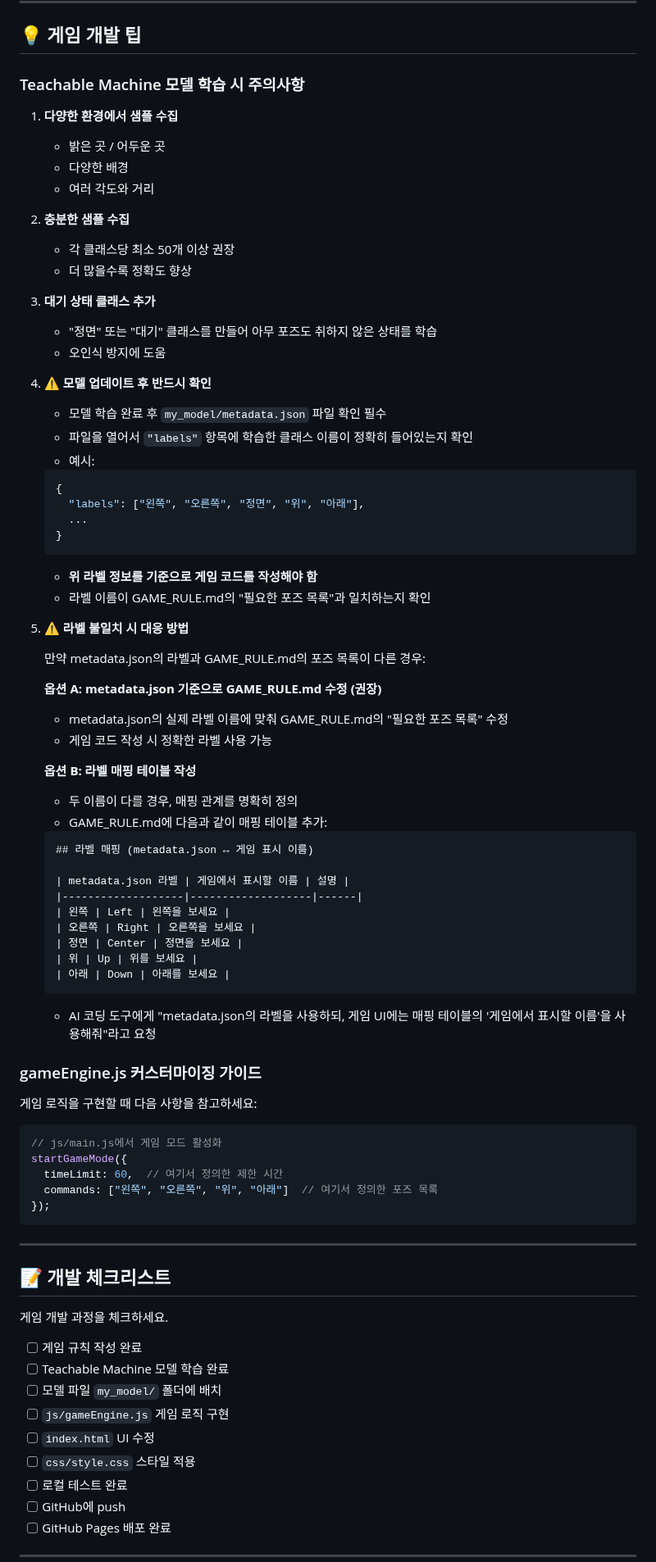
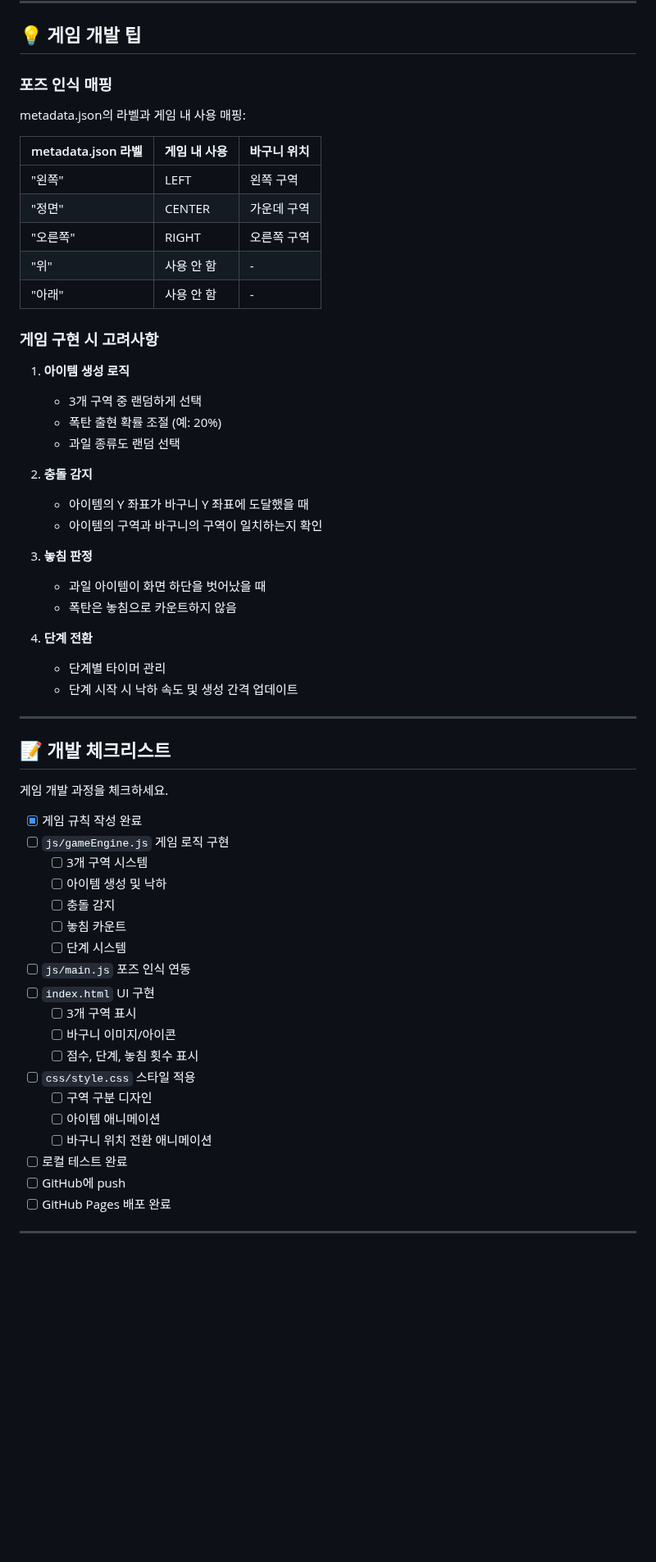
Before and after one commit to clapcampus/tm-pose-catchzone, a Markdown page: GAME_RULE.md, the part around one of its changes. Shown at 82% size. Rendered like a GitHub page; blank space fills up the shorter version.

````diff
--- a/GAME_RULE.md
+++ b/GAME_RULE.md
@@ -127,72 +157,36 @@
 
 ## 💡 게임 개발 팁
 
-### Teachable Machine 모델 학습 시 주의사항
+### 포즈 인식 매핑
 
-1. **다양한 환경에서 샘플 수집**
-   - 밝은 곳 / 어두운 곳
-   - 다양한 배경
-   - 여러 각도와 거리
+metadata.json의 라벨과 게임 내 사용 매핑:
 
-2. **충분한 샘플 수집**
-   - 각 클래스당 최소 50개 이상 권장
-   - 더 많을수록 정확도 향상
+| metadata.json 라벨 | 게임 내 사용 | 바구니 위치 |
+|-------------------|------------|-----------|
+| "왼쪽" | LEFT | 왼쪽 구역 |
+| "정면" | CENTER | 가운데 구역 |
+| "오른쪽" | RIGHT | 오른쪽 구역 |
+| "위" | 사용 안 함 | - |
+| "아래" | 사용 안 함 | - |
 
-3. **대기 상태 클래스 추가**
-   - "정면" 또는 "대기" 클래스를 만들어 아무 포즈도 취하지 않은 상태를 학습
-   - 오인식 방지에 도움
+### 게임 구현 시 고려사항
 
-4. **⚠️ 모델 업데이트 후 반드시 확인**
-   - 모델 학습 완료 후 `my_model/metadata.json` 파일 확인 필수
-   - 파일을 열어서 `"labels"` 항목에 학습한 클래스 이름이 정확히 들어있는지 확인
-   - 예시:
-   ```json
-   {
-     "labels": ["왼쪽", "오른쪽", "정면", "위", "아래"],
-     ...
-   }
-   ```
-   - **위 라벨 정보를 기준으로 게임 코드를 작성해야 함**
-   - 라벨 이름이 GAME_RULE.md의 "필요한 포즈 목록"과 일치하는지 확인
+1. **아이템 생성 로직**
+   - 3개 구역 중 랜덤하게 선택
+   - 폭탄 출현 확률 조절 (예: 20%)
+   - 과일 종류도 랜덤 선택
 
-5. **⚠️ 라벨 불일치 시 대응 방법**
+2. **충돌 감지**
+   - 아이템의 Y 좌표가 바구니 Y 좌표에 도달했을 때
+   - 아이템의 구역과 바구니의 구역이 일치하는지 확인
 
-   만약 metadata.json의 라벨과 GAME_RULE.md의 포즈 목록이 다른 경우:
+3. **놓침 판정**
+   - 과일 아이템이 화면 하단을 벗어났을 때
+   - 폭탄은 놓침으로 카운트하지 않음
 
-   **옵션 A: metadata.json 기준으로 GAME_RULE.md 수정 (권장)**
-   - metadata.json의 실제 라벨 이름에 맞춰 GAME_RULE.md의 "필요한 포즈 목록" 수정
-   - 게임 코드 작성 시 정확한 라벨 사용 가능
-
-   **옵션 B: 라벨 매핑 테이블 작성**
-   - 두 이름이 다를 경우, 매핑 관계를 명확히 정의
-   - GAME_RULE.md에 다음과 같이 매핑 테이블 추가:
-
-   ```markdown
-   ## 라벨 매핑 (metadata.json ↔ 게임 표시 이름)
-
-   | metadata.json 라벨 | 게임에서 표시할 이름 | 설명 |
-   |-------------------|-------------------|------|
-   | 왼쪽 | Left | 왼쪽을 보세요 |
-   | 오른쪽 | Right | 오른쪽을 보세요 |
-   | 정면 | Center | 정면을 보세요 |
-   | 위 | Up | 위를 보세요 |
-   | 아래 | Down | 아래를 보세요 |
-   ```
-
-   - AI 코딩 도구에게 "metadata.json의 라벨을 사용하되,
-     게임 UI에는 매핑 테이블의 '게임에서 표시할 이름'을 사용해줘"라고 요청
-
-### gameEngine.js 커스터마이징 가이드
-
-게임 로직을 구현할 때 다음 사항을 참고하세요:
-
-```javascript
-// js/main.js에서 게임 모드 활성화
-startGameMode({
-  timeLimit: 60,  // 여기서 정의한 제한 시간
-  commands: ["왼쪽", "오른쪽", "위", "아래"]  // 여기서 정의한 포즈 목록
-});
-```
+4. **단계 전환**
+   - 단계별 타이머 관리
+   - 단계 시작 시 낙하 속도 및 생성 간격 업데이트
 
 ---
 
@@ -200,12 +194,22 @@ startGameMode({
 
 게임 개발 과정을 체크하세요.
 
-- [ ] 게임 규칙 작성 완료
-- [ ] Teachable Machine 모델 학습 완료
-- [ ] 모델 파일 `my_model/` 폴더에 배치
+- [x] 게임 규칙 작성 완료
 - [ ] `js/gameEngine.js` 게임 로직 구현
-- [ ] `index.html` UI 수정
+  - [ ] 3개 구역 시스템
+  - [ ] 아이템 생성 및 낙하
+  - [ ] 충돌 감지
+  - [ ] 놓침 카운트
+  - [ ] 단계 시스템
+- [ ] `js/main.js` 포즈 인식 연동
+- [ ] `index.html` UI 구현
+  - [ ] 3개 구역 표시
+  - [ ] 바구니 이미지/아이콘
+  - [ ] 점수, 단계, 놓침 횟수 표시
 - [ ] `css/style.css` 스타일 적용
+  - [ ] 구역 구분 디자인
+  - [ ] 아이템 애니메이션
+  - [ ] 바구니 위치 전환 애니메이션
 - [ ] 로컬 테스트 완료
 - [ ] GitHub에 push
 - [ ] GitHub Pages 배포 완료
````
Also changed, not shown: other parts of GAME_RULE.md (+103 -70 lines).
